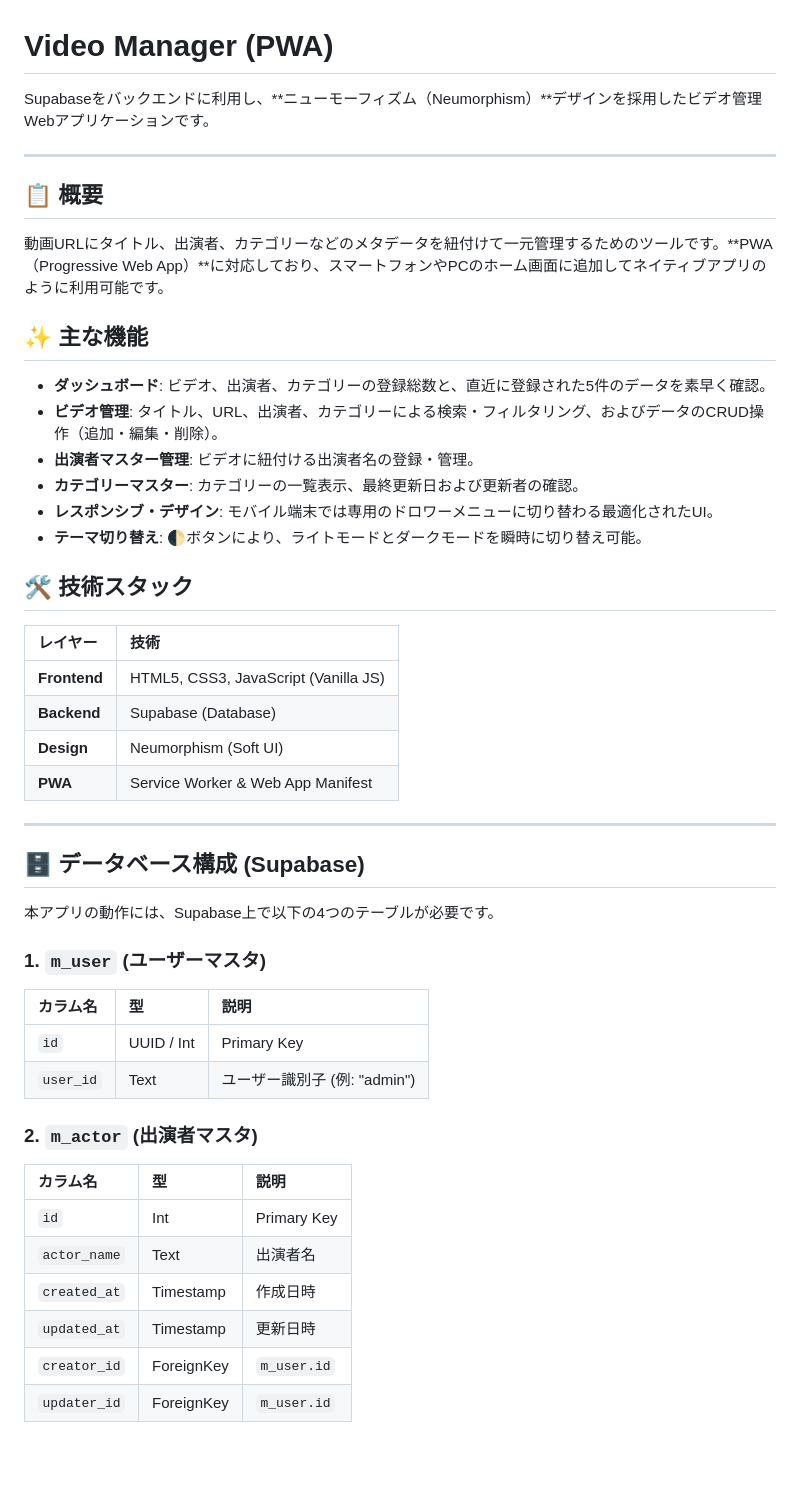
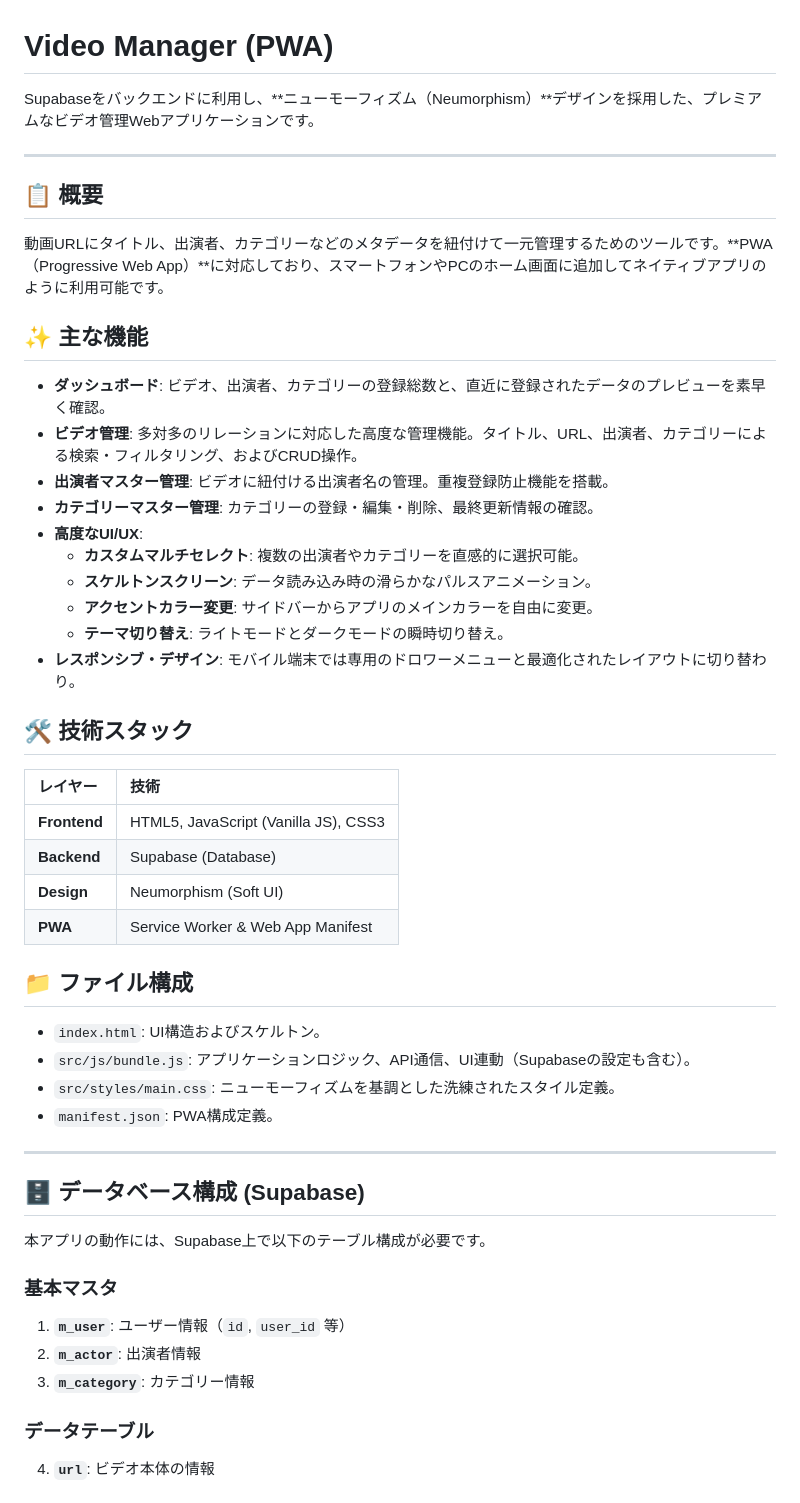
Before and after one commit to s-yamazaki938/VideoManager, a Markdown page: README.md, the part around one of its changes. GitHub-like rendering; blank space fills up the shorter version.

```diff
--- a/README.md
+++ b/README.md
@@ -1,6 +1,6 @@
 # Video Manager (PWA)
 
-Supabaseをバックエンドに利用し、**ニューモーフィズム（Neumorphism）**デザインを採用したビデオ管理Webアプリケーションです。
+Supabaseをバックエンドに利用し、**ニューモーフィズム（Neumorphism）**デザインを採用した、プレミアムなビデオ管理Webアプリケーションです。
 
 ---
 
@@ -8,39 +8,41 @@ Supabaseをバックエンドに利用し、**ニューモーフィズム（Neum
 動画URLにタイトル、出演者、カテゴリーなどのメタデータを紐付けて一元管理するためのツールです。**PWA（Progressive Web App）**に対応しており、スマートフォンやPCのホーム画面に追加してネイティブアプリのように利用可能です。
 
 ## ✨ 主な機能
-- **ダッシュボード**: ビデオ、出演者、カテゴリーの登録総数と、直近に登録された5件のデータを素早く確認。
-- **ビデオ管理**: タイトル、URL、出演者、カテゴリーによる検索・フィルタリング、およびデータのCRUD操作（追加・編集・削除）。
-- **出演者マスター管理**: ビデオに紐付ける出演者名の登録・管理。
-- **カテゴリーマスター**: カテゴリーの一覧表示、最終更新日および更新者の確認。
-- **レスポンシブ・デザイン**: モバイル端末では専用のドロワーメニューに切り替わる最適化されたUI。
-- **テーマ切り替え**: 🌓ボタンにより、ライトモードとダークモードを瞬時に切り替え可能。
+- **ダッシュボード**: ビデオ、出演者、カテゴリーの登録総数と、直近に登録されたデータのプレビューを素早く確認。
+- **ビデオ管理**: 多対多のリレーションに対応した高度な管理機能。タイトル、URL、出演者、カテゴリーによる検索・フィルタリング、およびCRUD操作。
+- **出演者マスター管理**: ビデオに紐付ける出演者名の管理。重複登録防止機能を搭載。
+- **カテゴリーマスター管理**: カテゴリーの登録・編集・削除、最終更新情報の確認。
+- **高度なUI/UX**:
+  - **カスタムマルチセレクト**: 複数の出演者やカテゴリーを直感的に選択可能。
+  - **スケルトンスクリーン**: データ読み込み時の滑らかなパルスアニメーション。
+  - **アクセントカラー変更**: サイドバーからアプリのメインカラーを自由に変更。
+  - **テーマ切り替え**: ライトモードとダークモードの瞬時切り替え。
+- **レスポンシブ・デザイン**: モバイル端末では専用のドロワーメニューと最適化されたレイアウトに切り替わり。
 
 ## 🛠 技術スタック
 | レイヤー | 技術 |
 | :--- | :--- |
-| **Frontend** | HTML5, CSS3, JavaScript (Vanilla JS) |
+| **Frontend** | HTML5, JavaScript (Vanilla JS), CSS3 |
 | **Backend** | Supabase (Database) |
 | **Design** | Neumorphism (Soft UI) |
 | **PWA** | Service Worker & Web App Manifest |
 
+## 📁 ファイル構成
+- `index.html`: UI構造およびスケルトン。
+- `src/js/bundle.js`: アプリケーションロジック、API通信、UI連動（Supabaseの設定も含む）。
+- `src/styles/main.css`: ニューモーフィズムを基調とした洗練されたスタイル定義。
+- `manifest.json`: PWA構成定義。
+
 ---
 
 ## 🗄 データベース構成 (Supabase)
-本アプリの動作には、Supabase上で以下の4つのテーブルが必要です。
+本アプリの動作には、Supabase上で以下のテーブル構成が必要です。
 
-### 1. `m_user` (ユーザーマスタ)
-| カラム名 | 型 | 説明 |
-| :--- | :--- | :--- |
-| `id` | UUID / Int | Primary Key |
-| `user_id` | Text | ユーザー識別子 (例: "admin") |
+### 基本マスタ
+1. **`m_user`**: ユーザー情報（`id`, `user_id` 等）
+2. **`m_actor`**: 出演者情報
+3. **`m_category`**: カテゴリー情報
 
-### 2. `m_actor` (出演者マスタ)
-| カラム名 | 型 | 説明 |
-| :--- | :--- | :--- |
-| `id` | Int | Primary Key |
-| `actor_name` | Text | 出演者名 |
-| `created_at` | Timestamp | 作成日時 |
-| `updated_at` | Timestamp | 更新日時 |
-| `creator_id` | ForeignKey | `m_user.id` |
-| `updater_id` | ForeignKey | `m_user.id` |
+### データテーブル
+4. **`url`**: ビデオ本体の情報
 
```
Also changed, not shown: other parts of README.md (+6 -39 lines).
